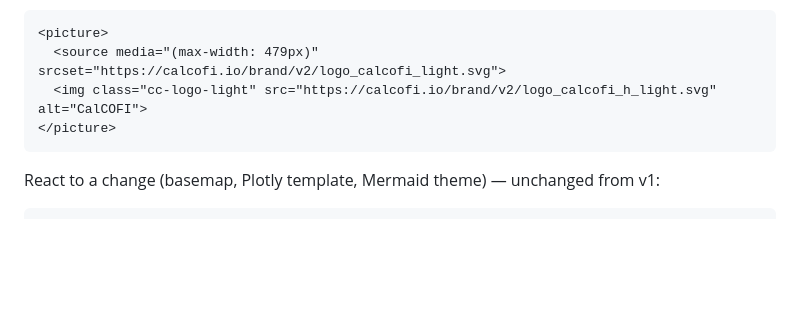
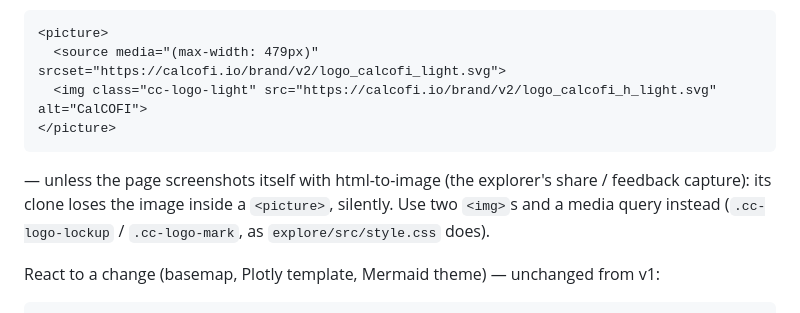
Before and after one commit to CalCOFI/CalCOFI.github.io, a Markdown page: brand/v2/README.md, the part around the change. GitHub-like rendering; blank space fills up the shorter version.

Commit message:
brand v2 README: html-to-image loses an <img> inside <picture> — a self-capturing page swaps the lockup for the mark with two <img>s + a media query

````diff
--- a/brand/v2/README.md
+++ b/brand/v2/README.md
@@ -159,6 +159,10 @@ the mark on a narrow phone:
 </picture>
 ```
 
+— unless the page screenshots itself with html-to-image (the explorer's share / feedback capture): its
+clone loses the image inside a `<picture>`, silently. Use two `<img>`s and a media query instead
+(`.cc-logo-lockup` / `.cc-logo-mark`, as `explore/src/style.css` does).
+
 React to a change (basemap, Plotly template, Mermaid theme) — unchanged from v1:
 
 ```js
````
